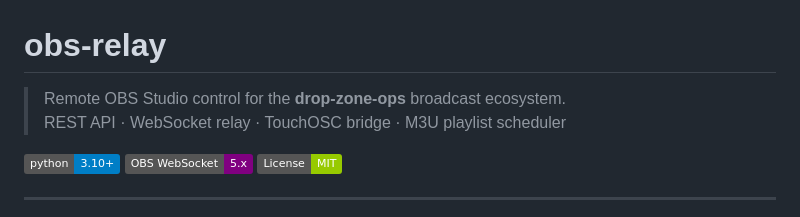
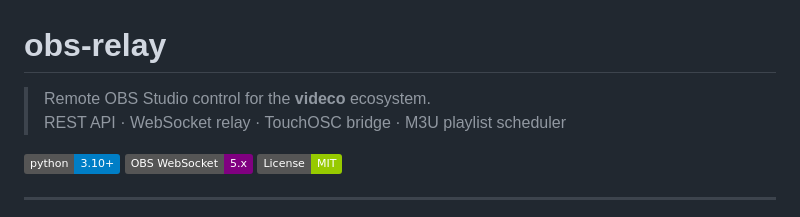
Before and after one commit to schwwaaa/obs-relay, a Markdown page: README.md, the part around the change. Drawn GitHub-style; badges without logos.

Commit message:
readme modifications

```diff
--- a/README.md
+++ b/README.md
@@ -1,6 +1,6 @@
 # obs-relay
 
-> Remote OBS Studio control for the **drop-zone-ops** broadcast ecosystem.
+> Remote OBS Studio control for the **videco**  ecosystem.
 > REST API · WebSocket relay · TouchOSC bridge · M3U playlist scheduler
 
 [![Python 3.10+](https://img.shields.io/badge/python-3.10+-blue.svg)](https://python.org)
```
